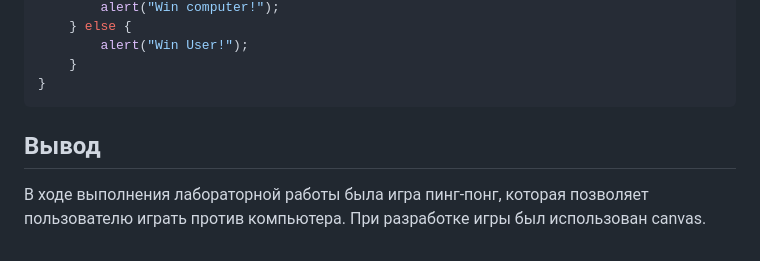
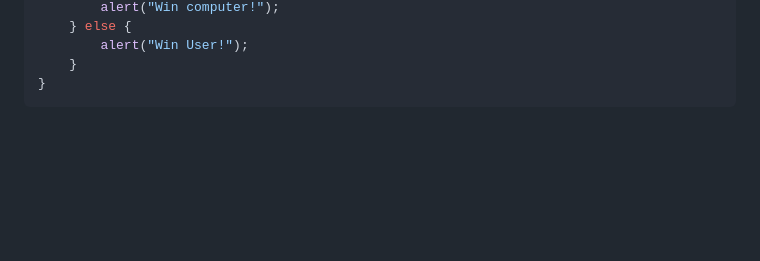
Before and after one commit to evgeniimarkovskii2003/ping-pong, a Markdown page: README.md, the part around the change. GitHub-like rendering; blank space fills up the shorter version.

````diff
--- a/README.md
+++ b/README.md
@@ -78,5 +78,3 @@ function Rules(){
     }
 }
 ```
-## Вывод
-В ходе выполнения лабораторной работы была игра пинг-понг, которая позволяет пользователю играть против компьютера. При разработке игры был использован canvas.
````
